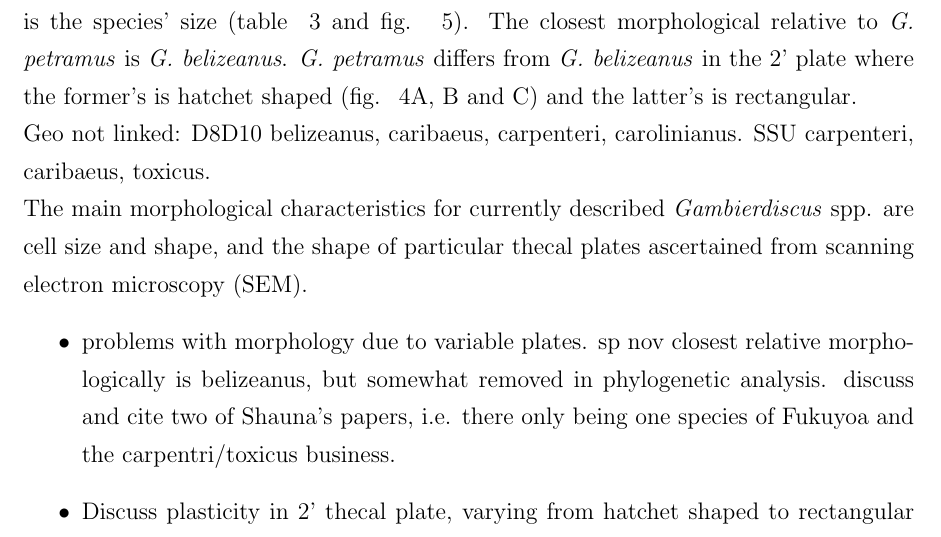
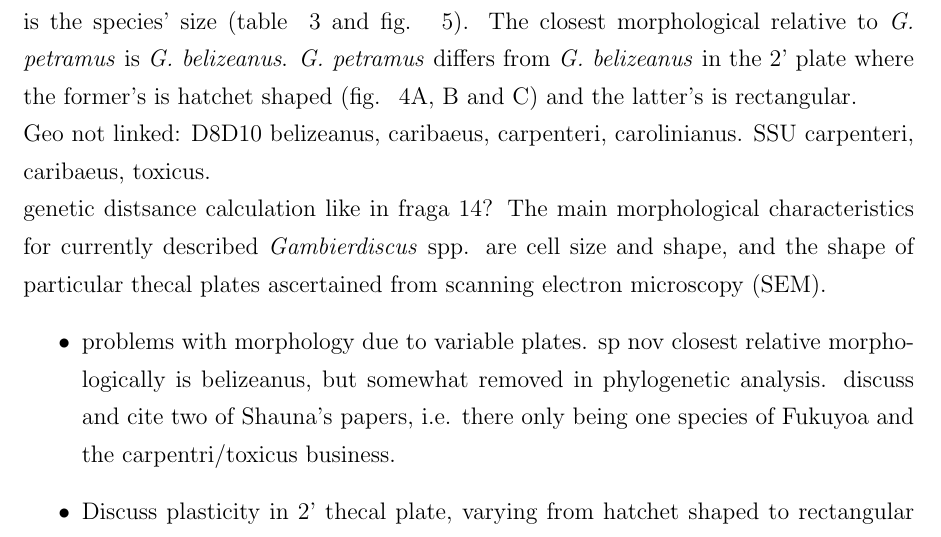
Before and after one commit to bubblegirl/review, a LaTeX document (new_gambierdiscus_paper.tex): part of page 16 of 28, cut so that both start at the same text. Compiled offline with pdfLaTeX.

Commit message:
jan 18 minor syuff

```diff
--- a/new_gambierdiscus_paper.tex
+++ b/new_gambierdiscus_paper.tex
@@ -239,6 +239,7 @@ The most distinguishing difference between \emph{G. petramus} and other \emph{Ga
 
 Geo not linked: D8D10 belizeanus, caribaeus, carpenteri, carolinianus. SSU carpenteri, caribaeus, toxicus.
 
+genetic distsance calculation like in fraga 14?
 The main morphological characteristics for currently described \emph{Gambierdiscus} spp. are cell size and shape, and the shape of particular thecal plates ascertained from scanning electron microscopy (SEM).
 \begin{itemize}
 \item problems with morphology due to variable plates. sp nov closest relative morphologically is belizeanus, but somewhat removed in phylogenetic analysis. discuss and cite two of Shauna's papers, i.e. there only being one species of Fukuyoa and the carpentri/toxicus business.
```
